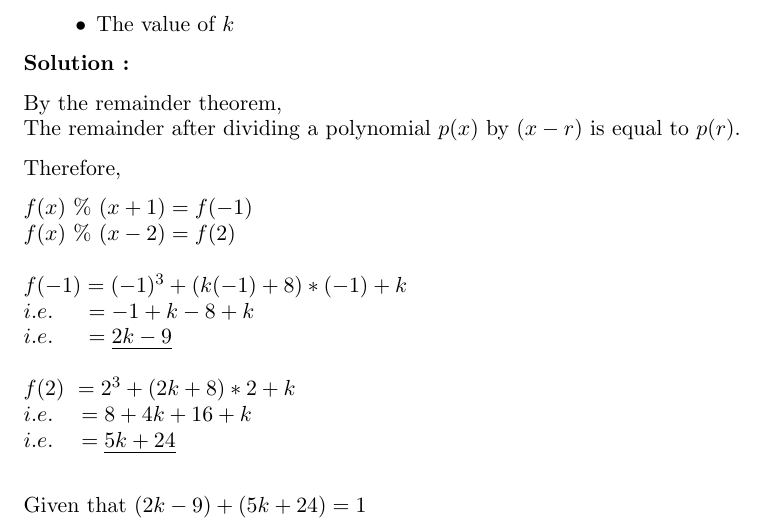
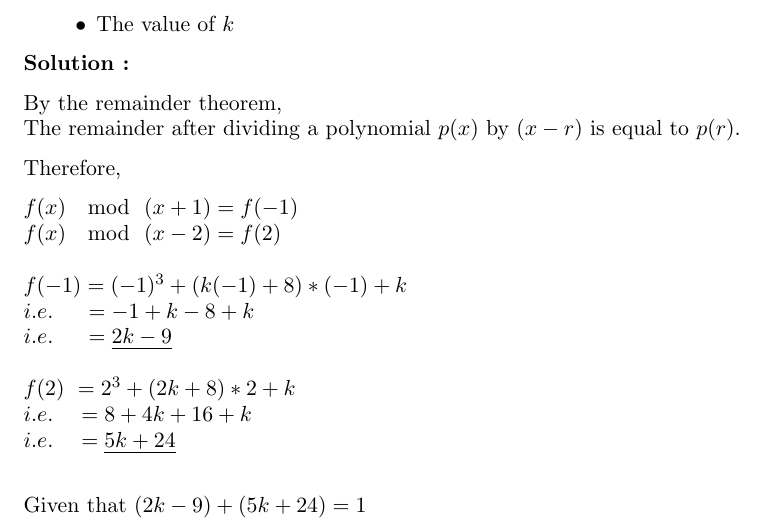
Before and after one commit to Abhay478/AI1110_Assignments, a LaTeX problem sheet (Assignment_1/Assignment_1.tex): part of page 1 of 2, cut so that both start at the same text. Compiled offline with pdfLaTeX.

Commit message:
Update Assignment_1.tex

```diff
--- a/Assignment_1/Assignment_1.tex
+++ b/Assignment_1/Assignment_1.tex
@@ -43,8 +43,8 @@ By the remainder theorem, \\
 	 Therefore,
 
 	\begin{math}
-  		f(x)\ \%\ (x + 1) = f(-1) \\
-  		f(x)\ \%\ (x - 2) = f(2) \\
+  		f(x)\ \mod\ (x + 1) = f(-1) \\
+  		f(x)\ \mod\ (x - 2) = f(2) \\
 				\\
  		f(-1) = (-1)^3 + (k(-1) + 8)*(-1) + k \\
 		i.e. \quad \ = -1 + k - 8 + k \\
```
